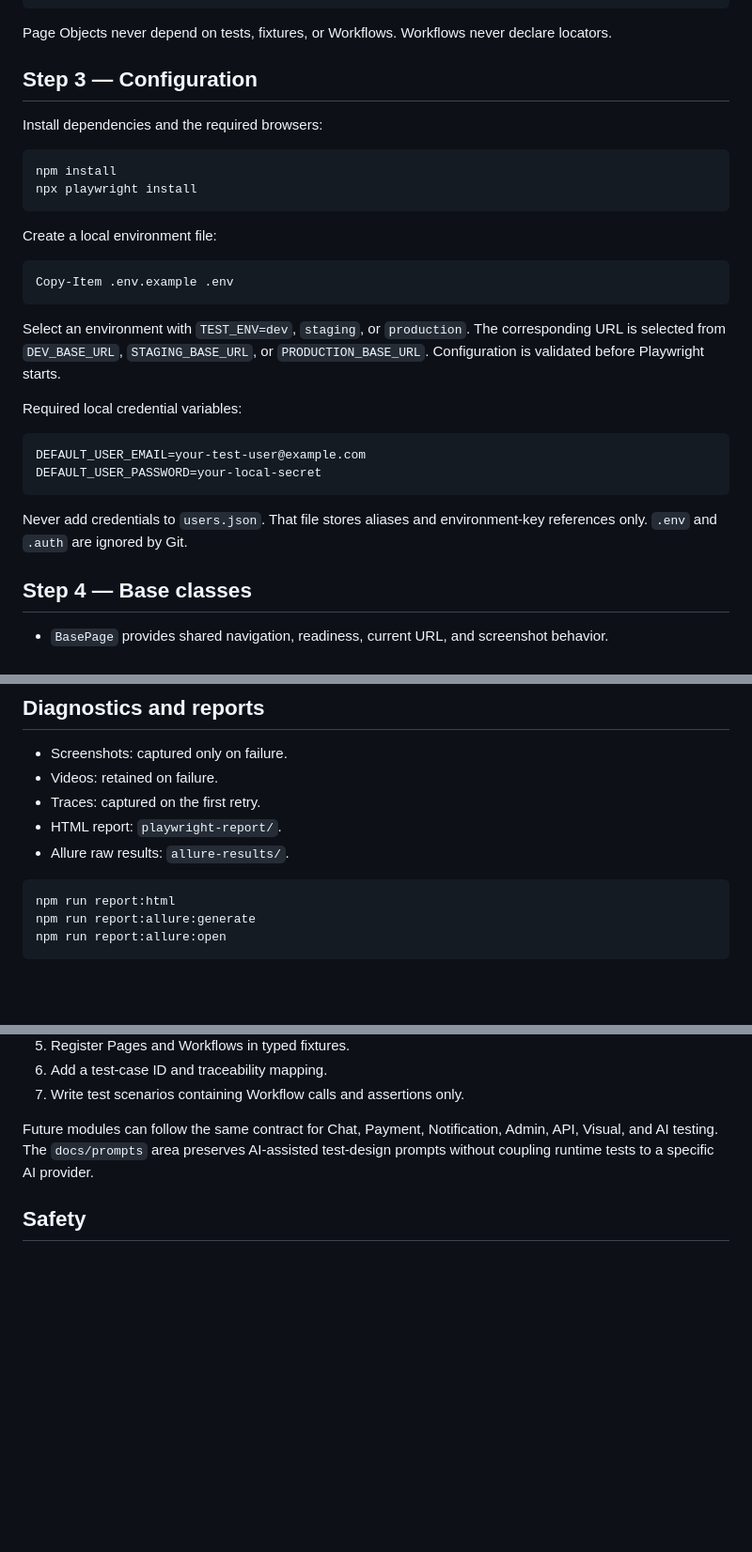
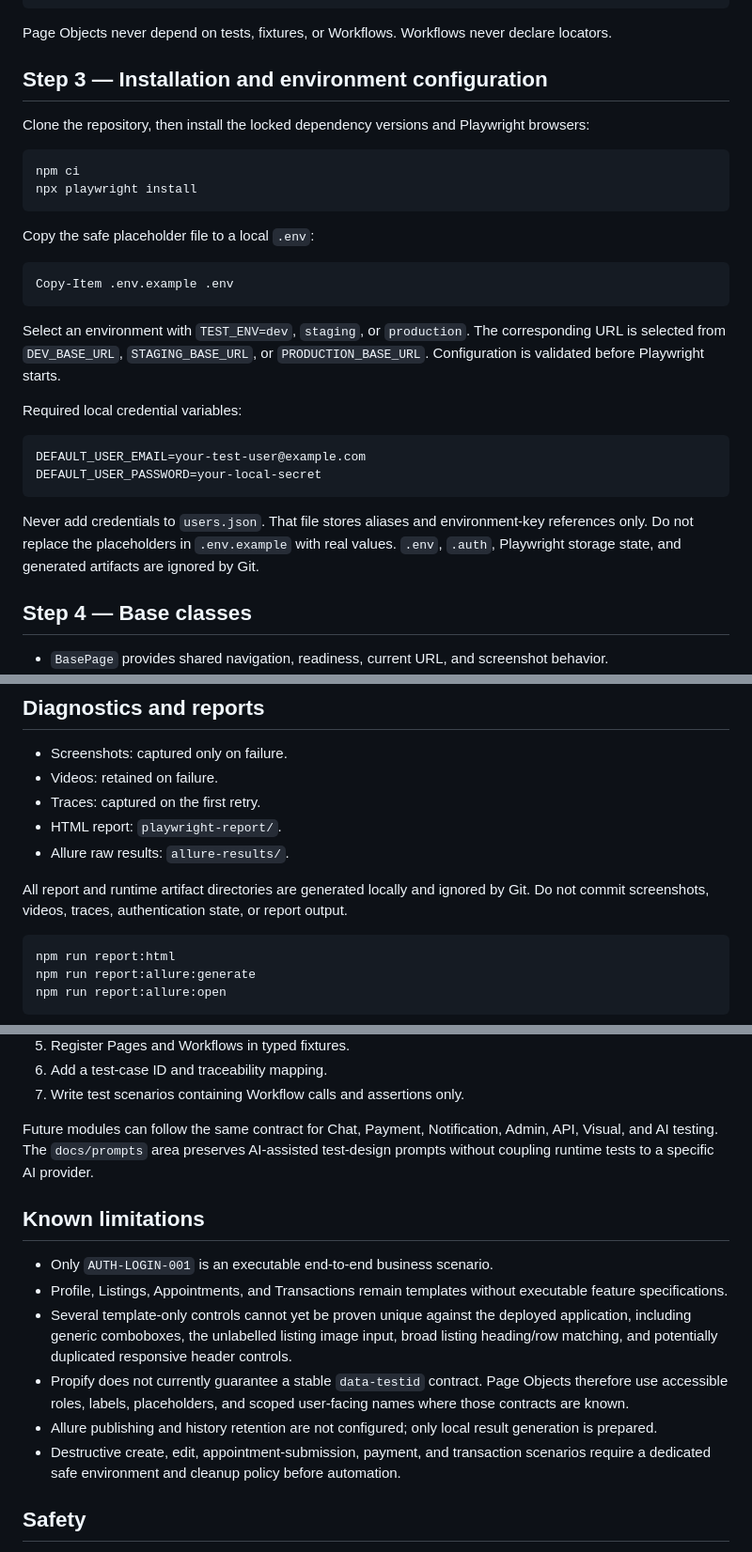
Before and after one commit to ahnguyen251/playwright_web_bds, a Markdown page: README.md, 3 parts joined by grey strips. Shown at 94% size. Drawn GitHub-style; blank space fills up the shorter version.

````diff
--- a/README.md
+++ b/README.md
@@ -86,16 +97,16 @@ Tests -> Fixtures -> Workflows -> Page Objects -> Playwright
 
 Page Objects never depend on tests, fixtures, or Workflows. Workflows never declare locators.
 
-## Step 3 — Configuration
+## Step 3 — Installation and environment configuration
 
-Install dependencies and the required browsers:
+Clone the repository, then install the locked dependency versions and Playwright browsers:
 
 ```bash
-npm install
+npm ci
 npx playwright install
 ```
 
-Create a local environment file:
+Copy the safe placeholder file to a local `.env`:
 
 ```powershell
 Copy-Item .env.example .env
@@ -113,7 +124,8 @@ DEFAULT_USER_PASSWORD=your-local-secret
 ```
 
 Never add credentials to `users.json`. That file stores aliases and environment-key references
-only. `.env` and `.auth` are ignored by Git.
+only. Do not replace the placeholders in `.env.example` with real values. `.env`, `.auth`,
+Playwright storage state, and generated artifacts are ignored by Git.
 
 ## Step 4 — Base classes
 
@@ -239,6 +285,9 @@ npx playwright test --grep @smoke
 - HTML report: `playwright-report/`.
 - Allure raw results: `allure-results/`.
 
+All report and runtime artifact directories are generated locally and ignored by Git. Do not commit
+screenshots, videos, traces, authentication state, or report output.
+
 ```bash
 npm run report:html
 npm run report:allure:generate
@@ -262,6 +311,22 @@ Future modules can follow the same contract for Chat, Payment, Notification, Adm
 and AI testing. The `docs/prompts` area preserves AI-assisted test-design prompts without coupling
 runtime tests to a specific AI provider.
 
+## Known limitations
+
+- Only `AUTH-LOGIN-001` is an executable end-to-end business scenario.
+- Profile, Listings, Appointments, and Transactions remain templates without executable feature
+  specifications.
+- Several template-only controls cannot yet be proven unique against the deployed application,
+  including generic comboboxes, the unlabelled listing image input, broad listing heading/row
+  matching, and potentially duplicated responsive header controls.
+- Propify does not currently guarantee a stable `data-testid` contract. Page Objects therefore use
+  accessible roles, labels, placeholders, and scoped user-facing names where those contracts are
+  known.
+- Allure publishing and history retention are not configured; only local result generation is
+  prepared.
+- Destructive create, edit, appointment-submission, payment, and transaction scenarios require a
+  dedicated safe environment and cleanup policy before automation.
+
 ## Safety
 
 The initial suite does not create or edit listings, submit appointments, perform payments, or mutate
````
Also changed, not shown: other parts of README.md (+49 -4 lines), 2 other files.
